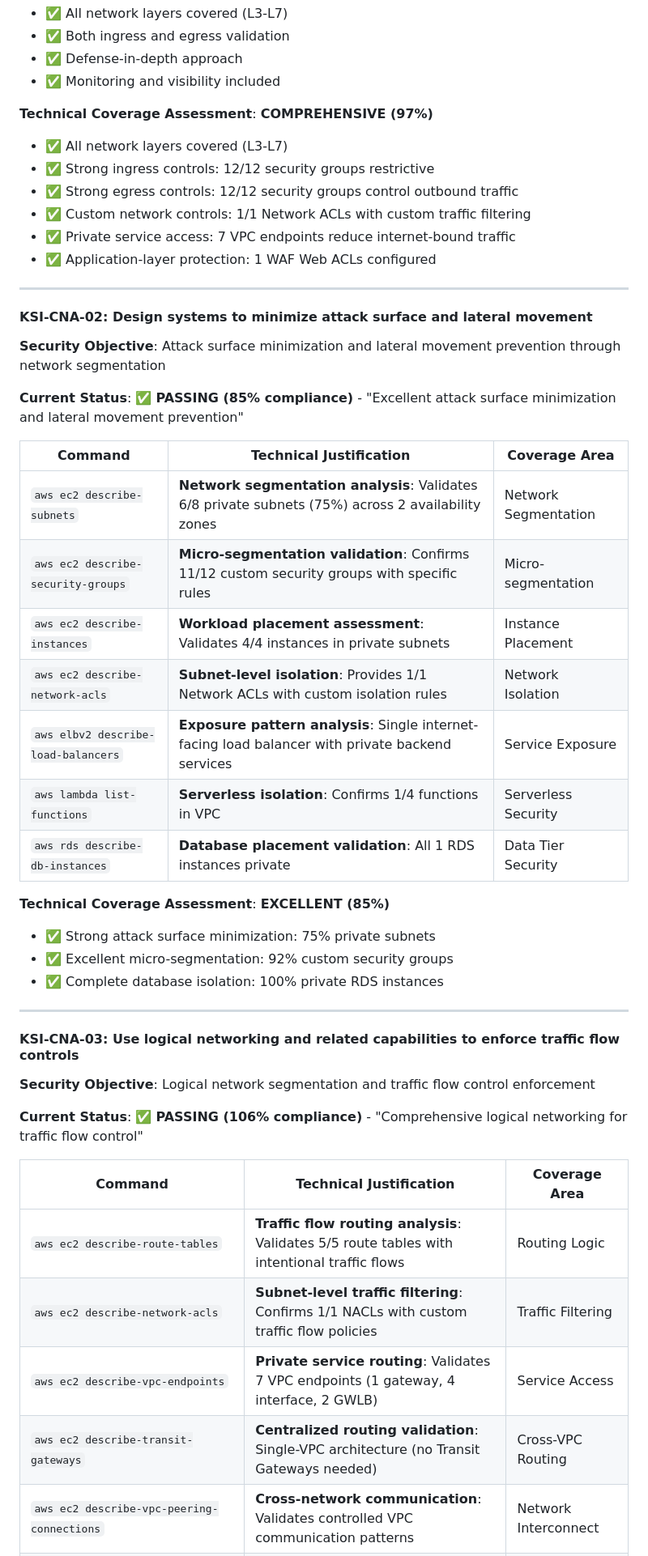
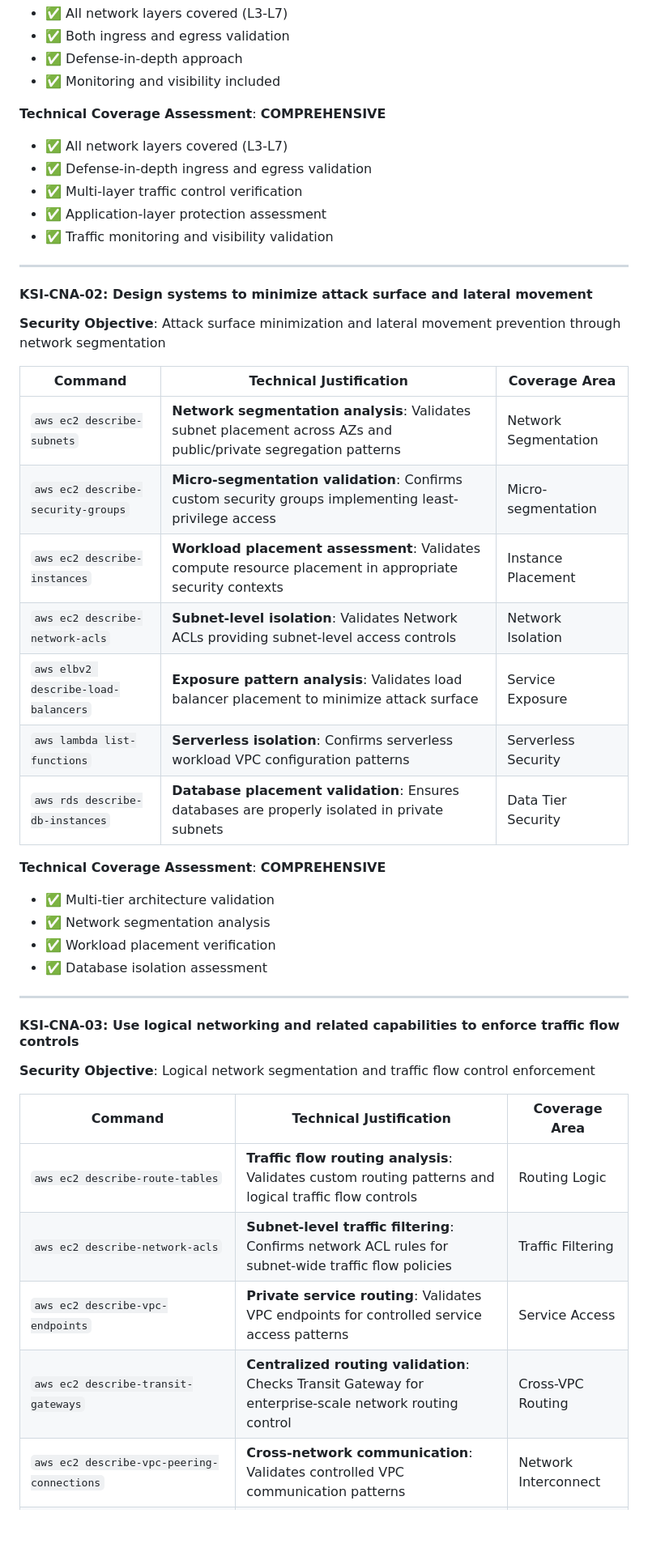
Before and after one commit to Meridian-Knowledge-Solutions/fedramp_20x_public_submission_live, a Markdown page: 3PAO-Fortreum/ksi-command-validation-reference.md, the part around one of its changes. Shown at 81% size. Drawn GitHub-style; blank space fills up the shorter version.

```diff
--- a/3PAO-Fortreum/ksi-command-validation-reference.md
+++ b/3PAO-Fortreum/ksi-command-validation-reference.md
@@ -115,13 +122,12 @@ Each CLI command was selected based on:
 - ✅ Defense-in-depth approach
 - ✅ Monitoring and visibility included
 
-**Technical Coverage Assessment**: **COMPREHENSIVE (97%)**
+**Technical Coverage Assessment**: **COMPREHENSIVE**
 - ✅ All network layers covered (L3-L7)
-- ✅ Strong ingress controls: 12/12 security groups restrictive
-- ✅ Strong egress controls: 12/12 security groups control outbound traffic
-- ✅ Custom network controls: 1/1 Network ACLs with custom traffic filtering
-- ✅ Private service access: 7 VPC endpoints reduce internet-bound traffic
-- ✅ Application-layer protection: 1 WAF Web ACLs configured
+- ✅ Defense-in-depth ingress and egress validation
+- ✅ Multi-layer traffic control verification
+- ✅ Application-layer protection assessment
+- ✅ Traffic monitoring and visibility validation
 
 ---
 
@@ -129,22 +135,21 @@ Each CLI command was selected based on:
 
 **Security Objective**: Attack surface minimization and lateral movement prevention through network segmentation
 
-**Current Status**: ✅ **PASSING (85% compliance)** - "Excellent attack surface minimization and lateral movement prevention"
-
 | Command | Technical Justification | Coverage Area |
 |---------|------------------------|---------------|
-| `aws ec2 describe-subnets` | **Network segmentation analysis**: Validates 6/8 private subnets (75%) across 2 availability zones | Network Segmentation |
-| `aws ec2 describe-security-groups` | **Micro-segmentation validation**: Confirms 11/12 custom security groups with specific rules | Micro-segmentation |
-| `aws ec2 describe-instances` | **Workload placement assessment**: Validates 4/4 instances in private subnets | Instance Placement |
-| `aws ec2 describe-network-acls` | **Subnet-level isolation**: Provides 1/1 Network ACLs with custom isolation rules | Network Isolation |
-| `aws elbv2 describe-load-balancers` | **Exposure pattern analysis**: Single internet-facing load balancer with private backend services | Service Exposure |
-| `aws lambda list-functions` | **Serverless isolation**: Confirms 1/4 functions in VPC | Serverless Security |
-| `aws rds describe-db-instances` | **Database placement validation**: All 1 RDS instances private | Data Tier Security |
+| `aws ec2 describe-subnets` | **Network segmentation analysis**: Validates subnet placement across AZs and public/private segregation patterns | Network Segmentation |
+| `aws ec2 describe-security-groups` | **Micro-segmentation validation**: Confirms custom security groups implementing least-privilege access | Micro-segmentation |
+| `aws ec2 describe-instances` | **Workload placement assessment**: Validates compute resource placement in appropriate security contexts | Instance Placement |
+| `aws ec2 describe-network-acls` | **Subnet-level isolation**: Validates Network ACLs providing subnet-level access controls | Network Isolation |
+| `aws elbv2 describe-load-balancers` | **Exposure pattern analysis**: Validates load balancer placement to minimize attack surface | Service Exposure |
+| `aws lambda list-functions` | **Serverless isolation**: Confirms serverless workload VPC configuration patterns | Serverless Security |
+| `aws rds describe-db-instances` | **Database placement validation**: Ensures databases are properly isolated in private subnets | Data Tier Security |
 
-**Technical Coverage Assessment**: **EXCELLENT (85%)**
-- ✅ Strong attack surface minimization: 75% private subnets
-- ✅ Excellent micro-segmentation: 92% custom security groups
-- ✅ Complete database isolation: 100% private RDS instances
+**Technical Coverage Assessment**: **COMPREHENSIVE**
+- ✅ Multi-tier architecture validation
+- ✅ Network segmentation analysis
+- ✅ Workload placement verification
+- ✅ Database isolation assessment
 
 ---
 
@@ -152,12 +157,10 @@ Each CLI command was selected based on:
 
 **Security Objective**: Logical network segmentation and traffic flow control enforcement
 
-**Current Status**: ✅ **PASSING (106% compliance)** - "Comprehensive logical networking for traffic flow control"
-
 | Command | Technical Justification | Coverage Area |
 |---------|------------------------|---------------|
-| `aws ec2 describe-route-tables` | **Traffic flow routing analysis**: Validates 5/5 route tables with intentional traffic flows | Routing Logic |
-| `aws ec2 describe-network-acls` | **Subnet-level traffic filtering**: Confirms 1/1 NACLs with custom traffic flow policies | Traffic Filtering |
-| `aws ec2 describe-vpc-endpoints` | **Private service routing**: Validates 7 VPC endpoints (1 gateway, 4 interface, 2 GWLB) | Service Access |
-| `aws ec2 describe-transit-gateways` | **Centralized routing validation**: Single-VPC architecture (no Transit Gateways needed) | Cross-VPC Routing |
+| `aws ec2 describe-route-tables` | **Traffic flow routing analysis**: Validates custom routing patterns and logical traffic flow controls | Routing Logic |
+| `aws ec2 describe-network-acls` | **Subnet-level traffic filtering**: Confirms network ACL rules for subnet-wide traffic flow policies | Traffic Filtering |
+| `aws ec2 describe-vpc-endpoints` | **Private service routing**: Validates VPC endpoints for controlled service access patterns | Service Access |
+| `aws ec2 describe-transit-gateways` | **Centralized routing validation**: Checks Transit Gateway for enterprise-scale network routing control | Cross-VPC Routing |
 | `aws ec2 describe-vpc-peering-connections` | **Cross-network communication**: Validates controlled VPC communication patterns | Network Interconnect |
```
Also changed, not shown: other parts of 3PAO-Fortreum/ksi-command-validation-reference.md (+57 -54 lines).
